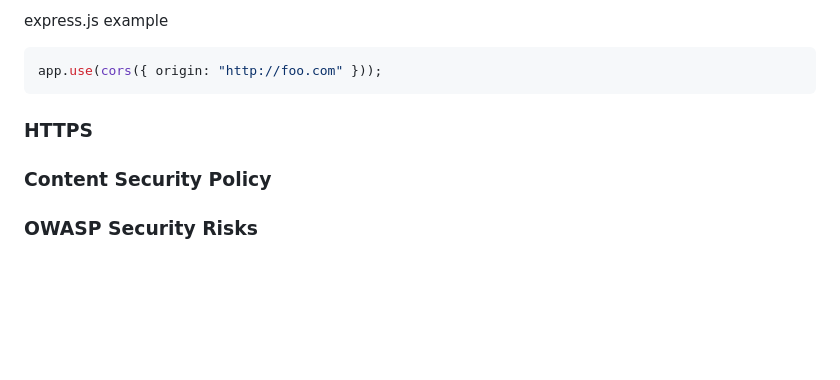
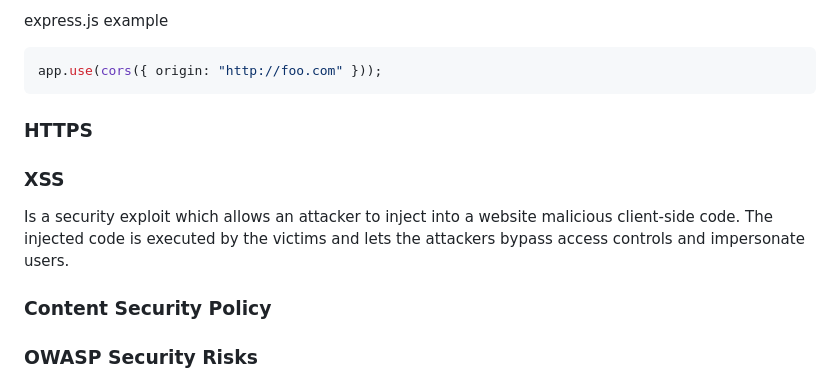
Before and after one commit to degrecci/I-should-know-about-development, a Markdown page: frontend/notes.md, the part around the change. GitHub-like rendering; blank space fills up the shorter version.

Commit message:
feat: add XSS

```diff
--- a/frontend/notes.md
+++ b/frontend/notes.md
@@ -254,6 +254,10 @@ app.use(cors({ origin: "http://foo.com" }));
 
 ### HTTPS
 
+### XSS
+
+Is a security exploit which allows an attacker to inject into a website malicious client-side code. The injected code is executed by the victims and lets the attackers bypass access controls and impersonate users.
+
 ### Content Security Policy
 
 ### OWASP Security Risks
```
